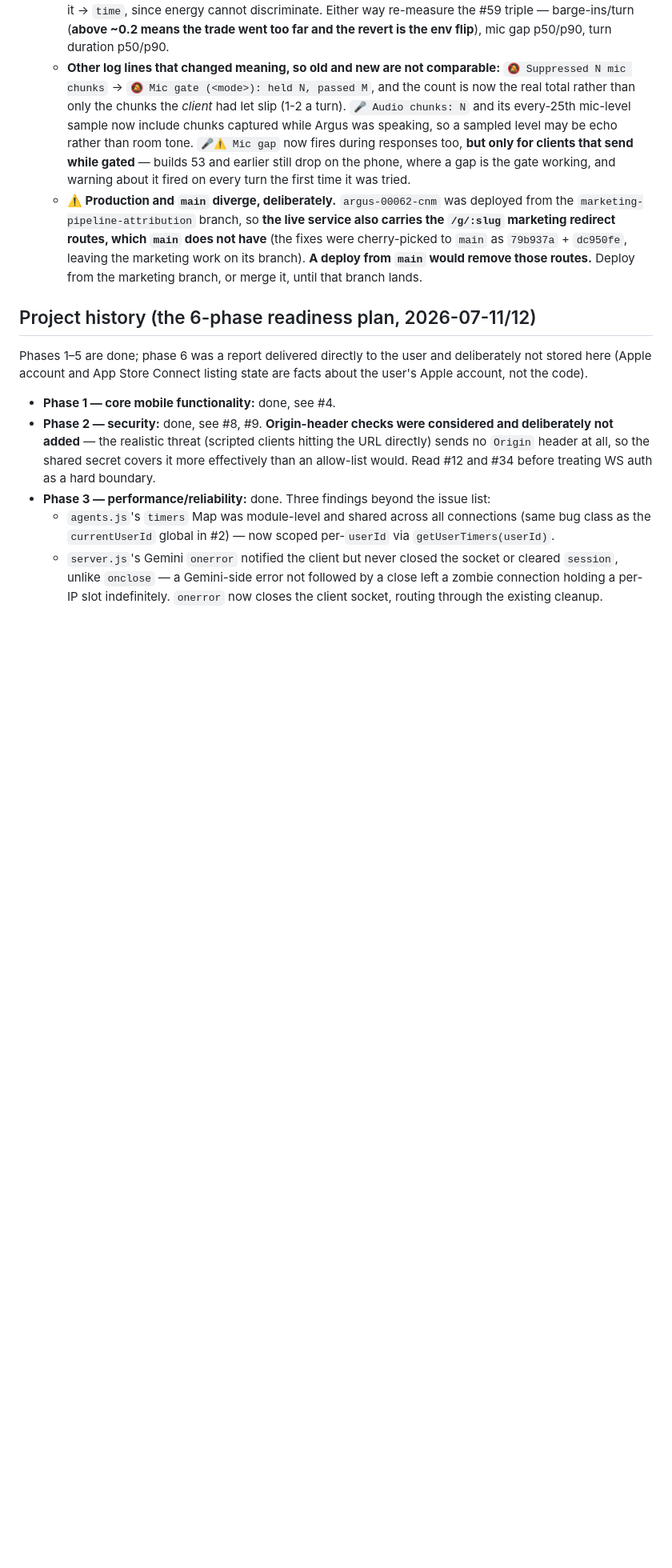
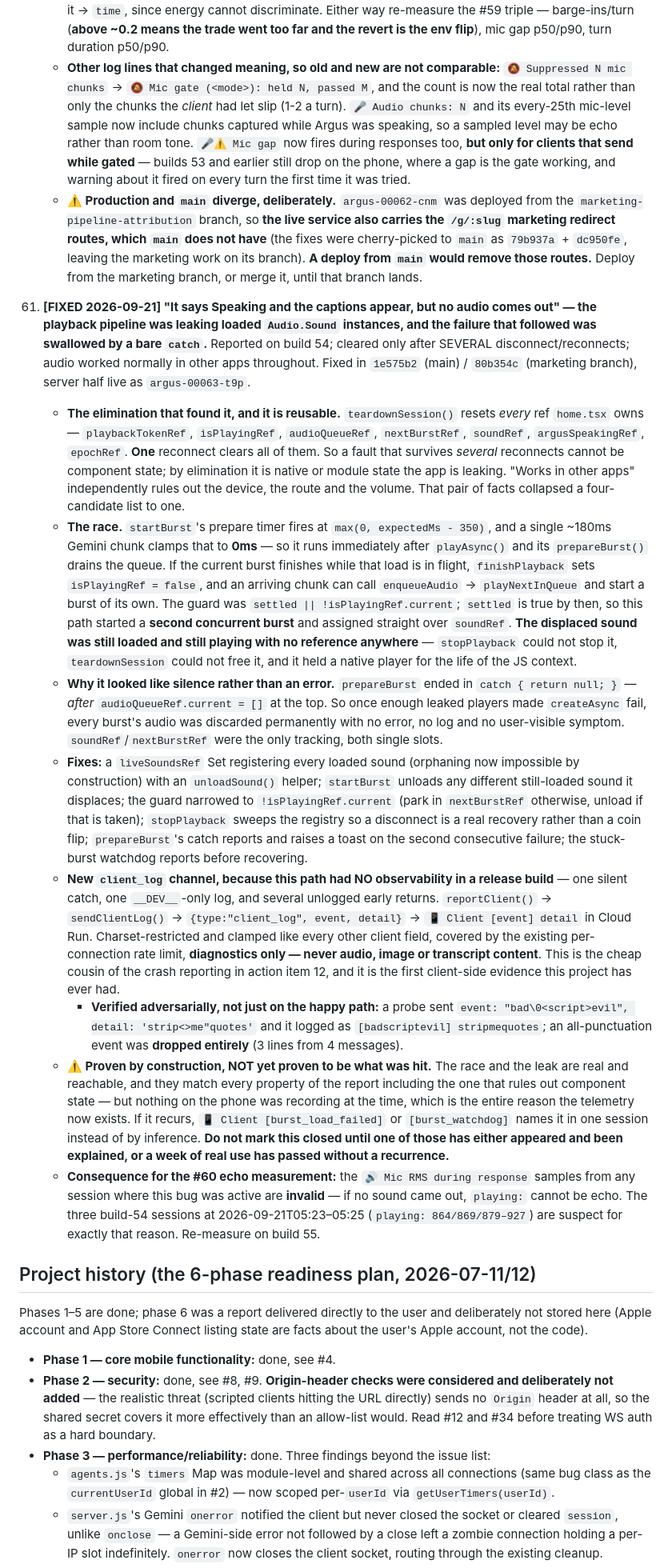
Before and after one commit to Rollie2347/Argus, a Markdown page: CLAUDE.md, the part around one of its changes. Shown at 80% size. Rendered like a GitHub page; blank space fills up the shorter version.

Commit message:
Record the leaked audio players and the new client_log channel
Known issue 61, plus the action-item updates: build 55 supersedes 54, which
must not be submitted because it carries the silent-playback bug, and the
echo floor has to be re-measured on 55 since any session where playback was
silent produced samples that cannot be echo.

The reusable part is the elimination, not the fix: teardownSession resets
every ref home.tsx owns, so a fault surviving several reconnects cannot be
component state. That collapsed four candidates to one.

Co-Authored-By: Claude Opus 5 (1M context) <noreply@anthropic.com>

```diff
--- a/CLAUDE.md
+++ b/CLAUDE.md
@@ -410,6 +410,16 @@ Numbering is stable and cross-referenced throughout this file — never renumber
     - **Other log lines that changed meaning, so old and new are not comparable:** `🔕 Suppressed N mic chunks` -> `🔕 Mic gate (<mode>): held N, passed M`, and the count is now the real total rather than only the chunks the *client* had let slip (1-2 a turn). `🎤 Audio chunks: N` and its every-25th mic-level sample now include chunks captured while Argus was speaking, so a sampled level may be echo rather than room tone. `🎤⚠️ Mic gap` now fires during responses too, **but only for clients that send while gated** — builds 53 and earlier still drop on the phone, where a gap is the gate working, and warning about it fired on every turn the first time it was tried.
     - **⚠️ Production and `main` diverge, deliberately.** `argus-00062-cnm` was deployed from the `marketing-pipeline-attribution` branch, so **the live service also carries the `/g/:slug` marketing redirect routes, which `main` does not have** (the fixes were cherry-picked to `main` as `79b937a` + `dc950fe`, leaving the marketing work on its branch). **A deploy from `main` would remove those routes.** Deploy from the marketing branch, or merge it, until that branch lands.
 
+61. **[FIXED 2026-09-21] "It says Speaking and the captions appear, but no audio comes out" — the playback pipeline was leaking loaded `Audio.Sound` instances, and the failure that followed was swallowed by a bare `catch`.** Reported on build 54; cleared only after SEVERAL disconnect/reconnects; audio worked normally in other apps throughout. Fixed in `1e575b2` (main) / `80b354c` (marketing branch), server half live as `argus-00063-t9p`.
+    - **The elimination that found it, and it is reusable.** `teardownSession()` resets *every* ref `home.tsx` owns — `playbackTokenRef`, `isPlayingRef`, `audioQueueRef`, `nextBurstRef`, `soundRef`, `argusSpeakingRef`, `epochRef`. **One** reconnect clears all of them. So a fault that survives *several* reconnects cannot be component state; by elimination it is native or module state the app is leaking. "Works in other apps" independently rules out the device, the route and the volume. That pair of facts collapsed a four-candidate list to one.
+    - **The race.** `startBurst`'s prepare timer fires at `max(0, expectedMs - 350)`, and a single ~180ms Gemini chunk clamps that to **0ms** — so it runs immediately after `playAsync()` and its `prepareBurst()` drains the queue. If the current burst finishes while that load is in flight, `finishPlayback` sets `isPlayingRef = false`, and an arriving chunk can call `enqueueAudio` → `playNextInQueue` and start a burst of its own. The guard was `settled || !isPlayingRef.current`; `settled` is true by then, so this path started a **second concurrent burst** and assigned straight over `soundRef`. **The displaced sound was still loaded and still playing with no reference anywhere** — `stopPlayback` could not stop it, `teardownSession` could not free it, and it held a native player for the life of the JS context.
+    - **Why it looked like silence rather than an error.** `prepareBurst` ended in `catch { return null; }` — *after* `audioQueueRef.current = []` at the top. So once enough leaked players made `createAsync` fail, every burst's audio was discarded permanently with no error, no log and no user-visible symptom. `soundRef`/`nextBurstRef` were the only tracking, both single slots.
+    - **Fixes:** a `liveSoundsRef` Set registering every loaded sound (orphaning now impossible by construction) with an `unloadSound()` helper; `startBurst` unloads any different still-loaded sound it displaces; the guard narrowed to `!isPlayingRef.current` (park in `nextBurstRef` otherwise, unload if that is taken); `stopPlayback` sweeps the registry so a disconnect is a real recovery rather than a coin flip; `prepareBurst`'s catch reports and raises a toast on the second consecutive failure; the stuck-burst watchdog reports before recovering.
+    - **New `client_log` channel, because this path had NO observability in a release build** — one silent catch, one `__DEV__`-only log, and several unlogged early returns. `reportClient()` → `sendClientLog()` → `{type:"client_log", event, detail}` → `📱 Client [event] detail` in Cloud Run. Charset-restricted and clamped like every other client field, covered by the existing per-connection rate limit, **diagnostics only — never audio, image or transcript content**. This is the cheap cousin of the crash reporting in action item 12, and it is the first client-side evidence this project has ever had.
+      - **Verified adversarially, not just on the happy path:** a probe sent `event: "bad\0<script>evil", detail: 'strip<>me"quotes'` and it logged as `[badscriptevil] stripmequotes`; an all-punctuation event was **dropped entirely** (3 lines from 4 messages).
+    - **⚠️ Proven by construction, NOT yet proven to be what was hit.** The race and the leak are real and reachable, and they match every property of the report including the one that rules out component state — but nothing on the phone was recording at the time, which is the entire reason the telemetry now exists. If it recurs, `📱 Client [burst_load_failed]` or `[burst_watchdog]` names it in one session instead of by inference. **Do not mark this closed until one of those has either appeared and been explained, or a week of real use has passed without a recurrence.**
+    - **Consequence for the #60 echo measurement:** the `🔊 Mic RMS during response` samples from any session where this bug was active are **invalid** — if no sound came out, `playing:` cannot be echo. The three build-54 sessions at 2026-09-21T05:23–05:25 (`playing: 864/869/879–927`) are suspect for exactly that reason. Re-measure on build 55.
+
 ## Project history (the 6-phase readiness plan, 2026-07-11/12)
 
 Phases 1–5 are done; phase 6 was a report delivered directly to the user and deliberately not stored here (Apple account and App Store Connect listing state are facts about the user's Apple account, not the code).
```
Also changed, not shown: other parts of CLAUDE.md (+2 -2 lines).
